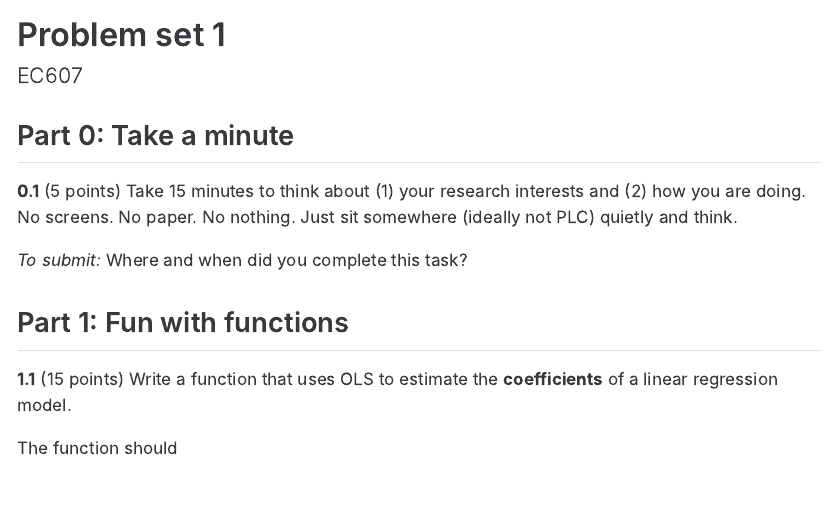
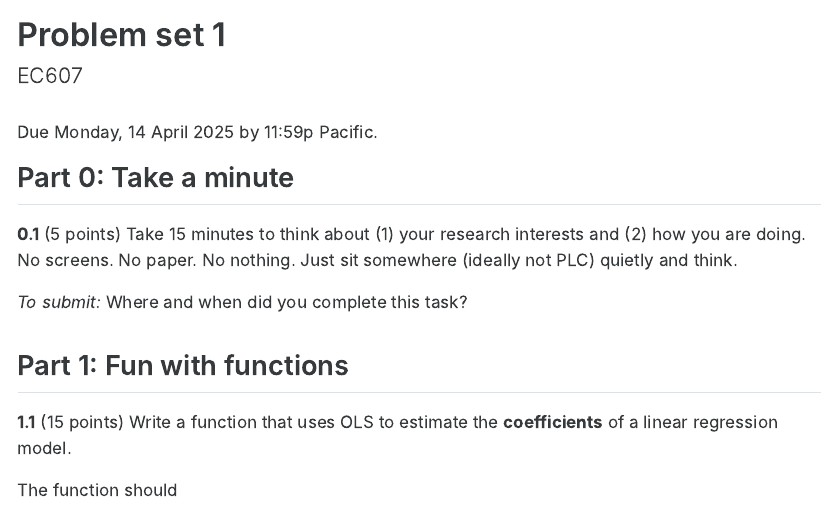
Before and after one commit to Juicebay/EC607S25, a Quarto document (problem-sets/001/prompts.qmd): the page in a window 1100 px wide, from its top. The pictures show the output file problem-sets/001/prompts.html that the author committed with the source, opened offline.

Commit message:
add due date to ps001

```diff
--- a/problem-sets/001/prompts.qmd
+++ b/problem-sets/001/prompts.qmd
@@ -15,6 +15,8 @@ format:
     - cosmo
     - ed.scss
 ---
+
+Due Monday, 14 April 2025 by 11:59p Pacific.
 
 ## Part 0: Take a minute
 
```
Also changed, not shown: problem-sets/001/prompts.html.
